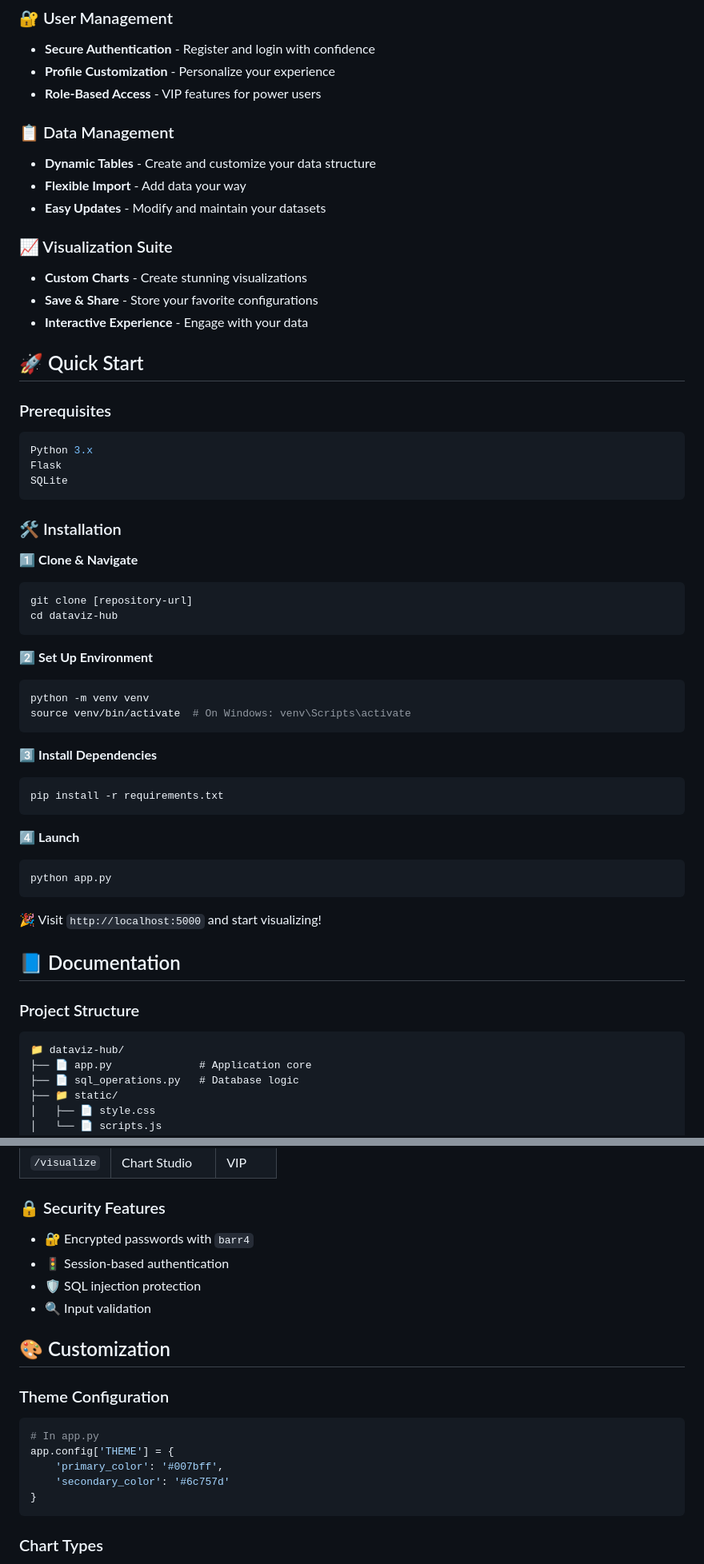
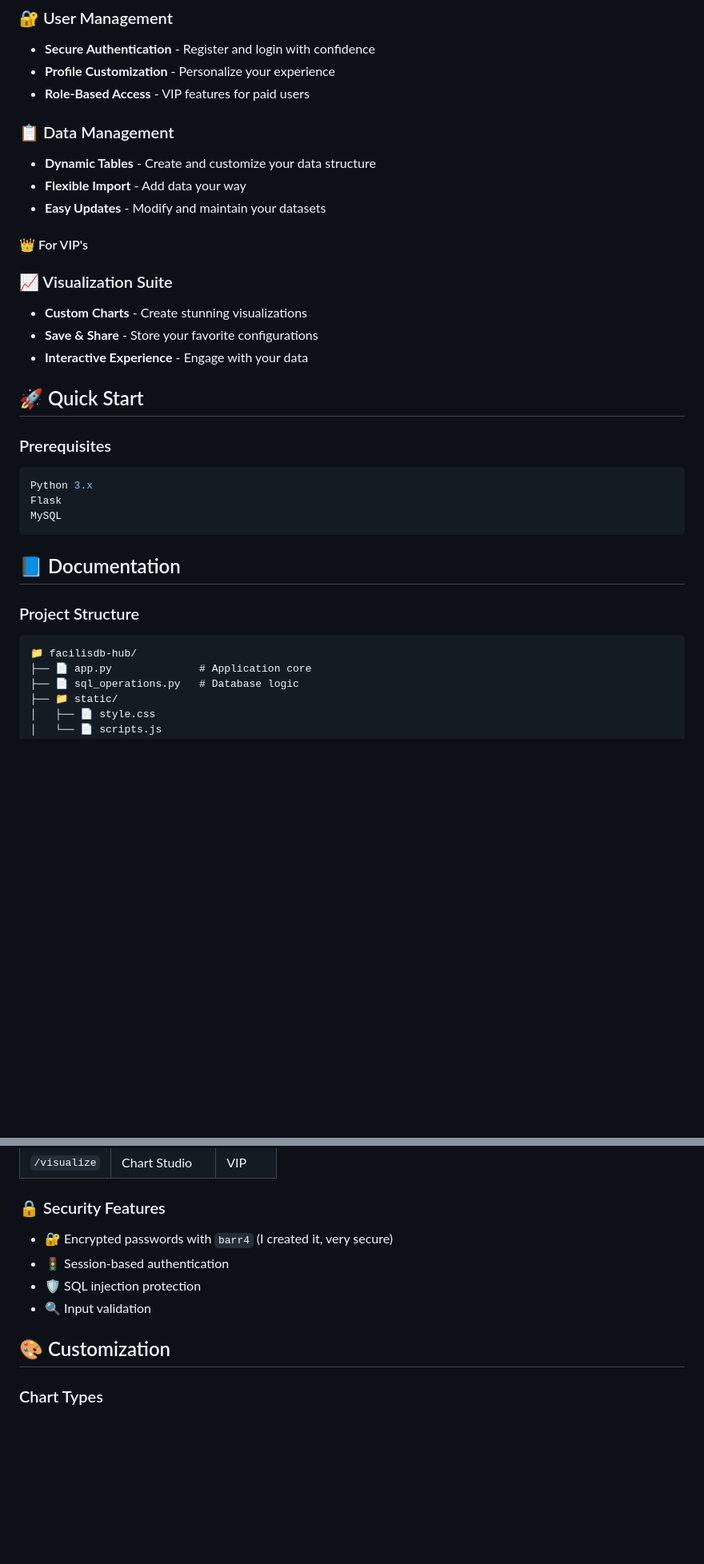
Before and after one commit to francool57/facilisdb, a Markdown page: README.md, 2 parts joined by grey strips. Shown: that part at 80% size. Rendered like a GitHub page; blank space fills up the shorter version.

````diff
--- a/README.md
+++ b/README.md
@@ -23,13 +23,14 @@
 ### 🔐 User Management
 - **Secure Authentication** - Register and login with confidence
 - **Profile Customization** - Personalize your experience
-- **Role-Based Access** - VIP features for power users
+- **Role-Based Access** - VIP features for paid users
 
 ### 📋 Data Management
 - **Dynamic Tables** - Create and customize your data structure
 - **Flexible Import** - Add data your way
 - **Easy Updates** - Modify and maintain your datasets
 
+#### 👑 For VIP's
 ### 📈 Visualization Suite
 - **Custom Charts** - Create stunning visualizations
 - **Save & Share** - Store your favorite configurations
@@ -42,40 +43,14 @@
 ```bash
 Python 3.x
 Flask
-SQLite
+MySQL
 ```
-
-### 🛠 Installation
-
-1️⃣ **Clone & Navigate**
-```bash
-git clone [repository-url]
-cd dataviz-hub
-```
-
-2️⃣ **Set Up Environment**
-```bash
-python -m venv venv
-source venv/bin/activate  # On Windows: venv\Scripts\activate
-```
-
-3️⃣ **Install Dependencies**
-```bash
-pip install -r requirements.txt
-```
-
-4️⃣ **Launch**
-```bash
-python app.py
-```
-
-🎉 Visit `http://localhost:5000` and start visualizing!
 
 ## 📘 Documentation
 
 ### Project Structure
 ```
-📁 dataviz-hub/
+📁 facilisdb-hub/
 ├── 📄 app.py              # Application core
 ├── 📄 sql_operations.py   # Database logic
 ├── 📁 static/
@@ -99,21 +74,12 @@ python app.py
 
 ### 🔒 Security Features
 
-- 🔐 Encrypted passwords with `barr4`
+- 🔐 Encrypted passwords with `barr4` (I created it, very secure)
 - 🚦 Session-based authentication
 - 🛡️ SQL injection protection
 - 🔍 Input validation
 
 ## 🎨 Customization
-
-### Theme Configuration
-```python
-# In app.py
-app.config['THEME'] = {
-    'primary_color': '#007bff',
-    'secondary_color': '#6c757d'
-}
-```
 
 ### Chart Types
 - 📊 Bar Charts
````
Also changed, not shown: other parts of README.md (+1 -1 lines).
